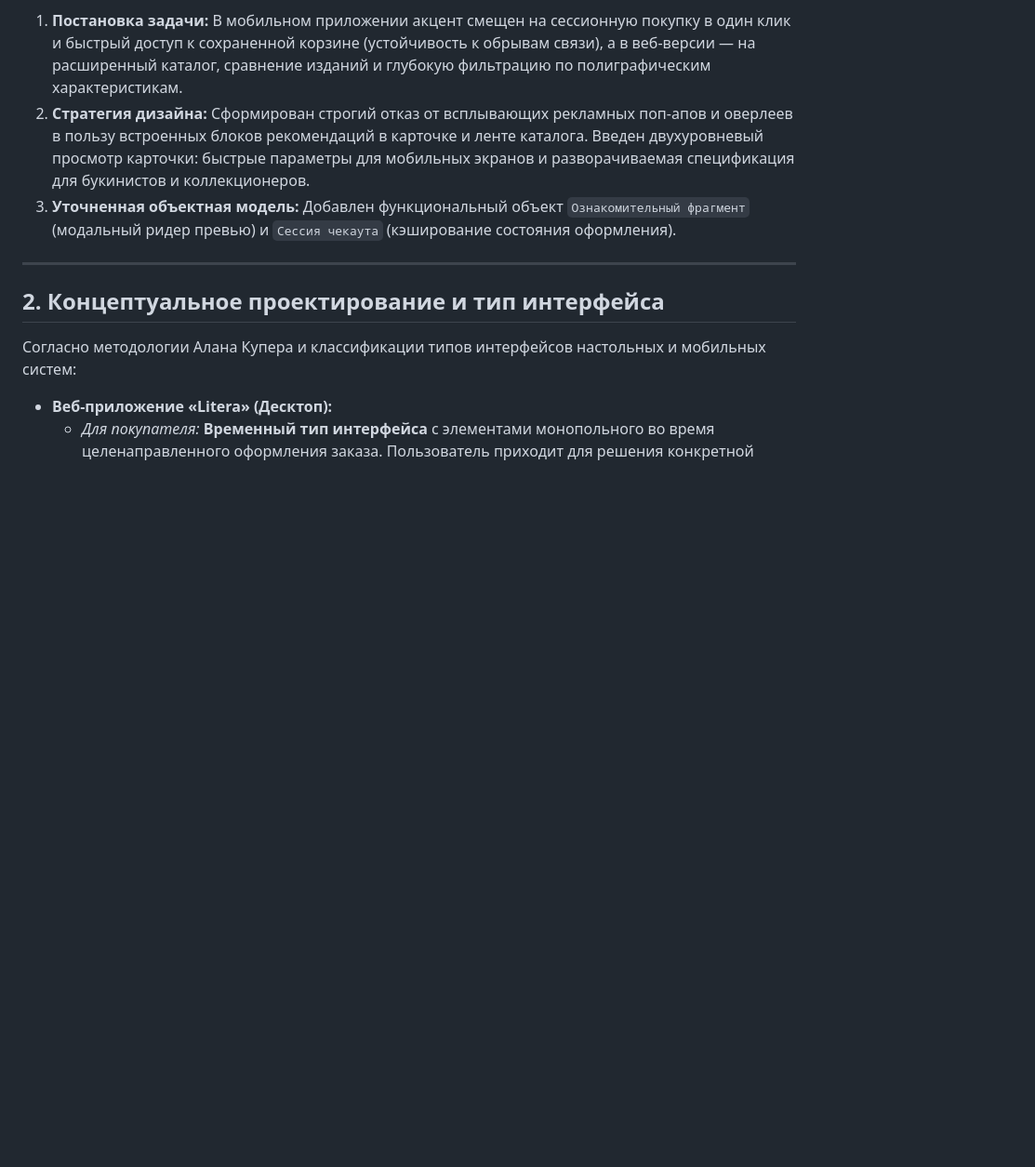
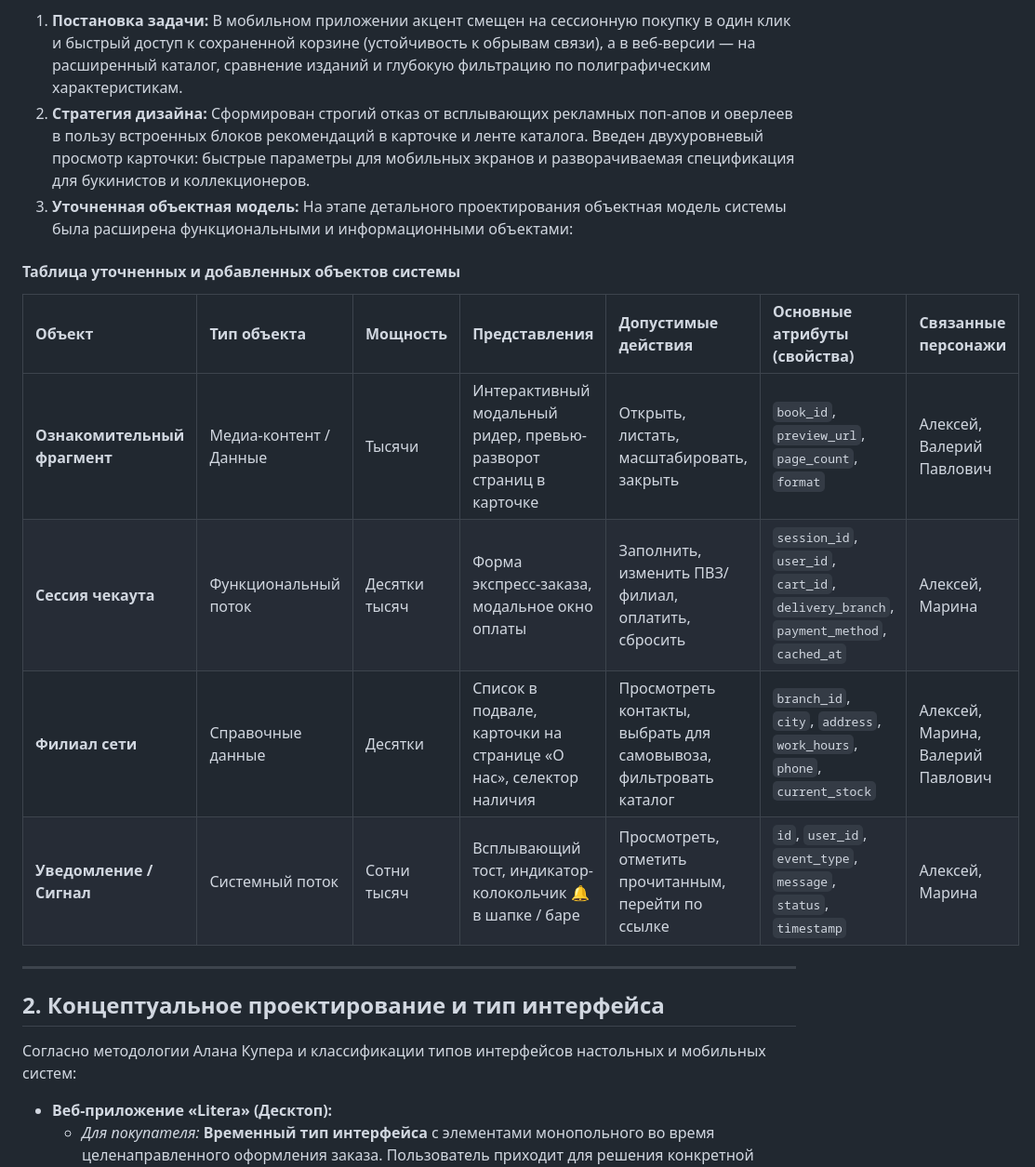
Before and after one commit to fpmi-hci-2026/Litera, a Markdown page: docs/lab2.md, the part around one of its changes. Shown at 93% size. Rendered like a GitHub page; blank space fills up the shorter version.

```diff
--- a/docs/lab2.md
+++ b/docs/lab2.md
@@ -17,7 +17,16 @@
 
 1. **Постановка задачи:** В мобильном приложении акцент смещен на сессионную покупку в один клик и быстрый доступ к сохраненной корзине (устойчивость к обрывам связи), а в веб-версии — на расширенный каталог, сравнение изданий и глубокую фильтрацию по полиграфическим характеристикам.
 2. **Стратегия дизайна:** Сформирован строгий отказ от всплывающих рекламных поп-апов и оверлеев в пользу встроенных блоков рекомендаций в карточке и ленте каталога. Введен двухуровневый просмотр карточки: быстрые параметры для мобильных экранов и разворачиваемая спецификация для букинистов и коллекционеров.
-3. **Уточненная объектная модель:** Добавлен функциональный объект `Ознакомительный фрагмент` (модальный ридер превью) и `Сессия чекаута` (кэширование состояния оформления).
+3. **Уточненная объектная модель:** На этапе детального проектирования объектная модель системы была расширена функциональными и информационными объектами:
+
+#### Таблица уточненных и добавленных объектов системы
+
+| Объект | Тип объекта | Мощность | Представления | Допустимые действия | Основные атрибуты (свойства) | Связанные персонажи |
+| :--- | :--- | :--- | :--- | :--- | :--- | :--- |
+| **Ознакомительный фрагмент** | Медиа-контент / Данные | Тысячи | Интерактивный модальный ридер, превью-разворот страниц в карточке | Открыть, листать, масштабировать, закрыть | `book_id`, `preview_url`, `page_count`, `format` | Алексей, Валерий Павлович |
+| **Сессия чекаута** | Функциональный поток | Десятки тысяч | Форма экспресс-заказа, модальное окно оплаты | Заполнить, изменить ПВЗ/филиал, оплатить, сбросить | `session_id`, `user_id`, `cart_id`, `delivery_branch`, `payment_method`, `cached_at` | Алексей, Марина |
+| **Филиал сети** | Справочные данные | Десятки | Список в подвале, карточки на странице «О нас», селектор наличия | Просмотреть контакты, выбрать для самовывоза, фильтровать каталог | `branch_id`, `city`, `address`, `work_hours`, `phone`, `current_stock` | Алексей, Марина, Валерий Павлович |
+| **Уведомление / Сигнал** | Системный поток | Сотни тысяч | Всплывающий тост, индикатор-колокольчик 🔔 в шапке / баре | Просмотреть, отметить прочитанным, перейти по ссылке | `id`, `user_id`, `event_type`, `message`, `status`, `timestamp` | Алексей, Марина |
 
 ---
 
```
Also changed, not shown: other parts of docs/lab2.md (+20 -6 lines).
